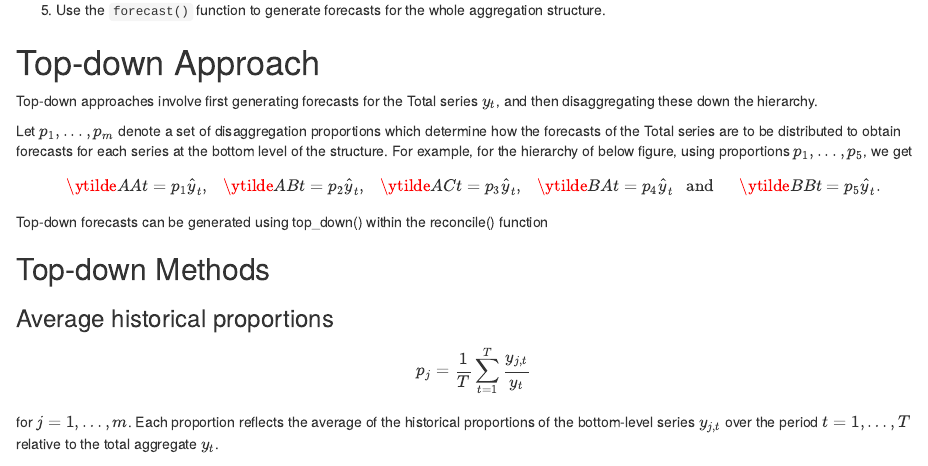
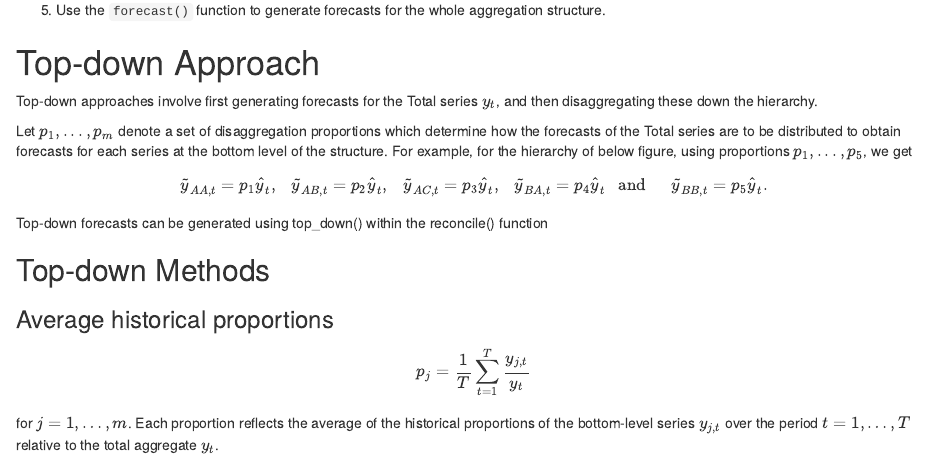
Before and after one commit to chirag35847/TS-images, an R Markdown document (RC.Rmd): the page in a window 1100 px wide, from 4790 px down. Rendered offline with R 4.5, knitr and Pandoc, with nearby package versions; some code elsewhere in the file could not run offline; common packages that the code uses without loading them are loaded.

Commit message:
Update RC.Rmd

````diff
--- a/RC.Rmd
+++ b/RC.Rmd
@@ -315,7 +315,7 @@ Let $p_1,...,p_{m}$ denote a set of disaggregation proportions which determine h
 
 ```{=tex}
 \begin{align*}
-\ytilde{AA}{t}=p_1\hat{y}_t,~~~\ytilde{AB}{t}=p_2\hat{y}_t,~~~\ytilde{AC}{t}=p_3\hat{y}_t,~~~\ytilde{BA}{t}=p_4\hat{y}_t~~~\text{and}~~~~~~\ytilde{BB}{t}=p_5\hat{y}_t.
+\tilde{y}_{AA,t}=p_1\hat{y}_t,~~~\tilde{y}_{AB,t}=p_2\hat{y}_t,~~~\tilde{y}_{AC,t}=p_3\hat{y}_t,~~~\tilde{y}_{BA,t}=p_4\hat{y}_t~~~\text{and}~~~~~~\tilde{y}_{BB,t}=p_5\hat{y}_t.
 \end{align*}
 ```
 
````
